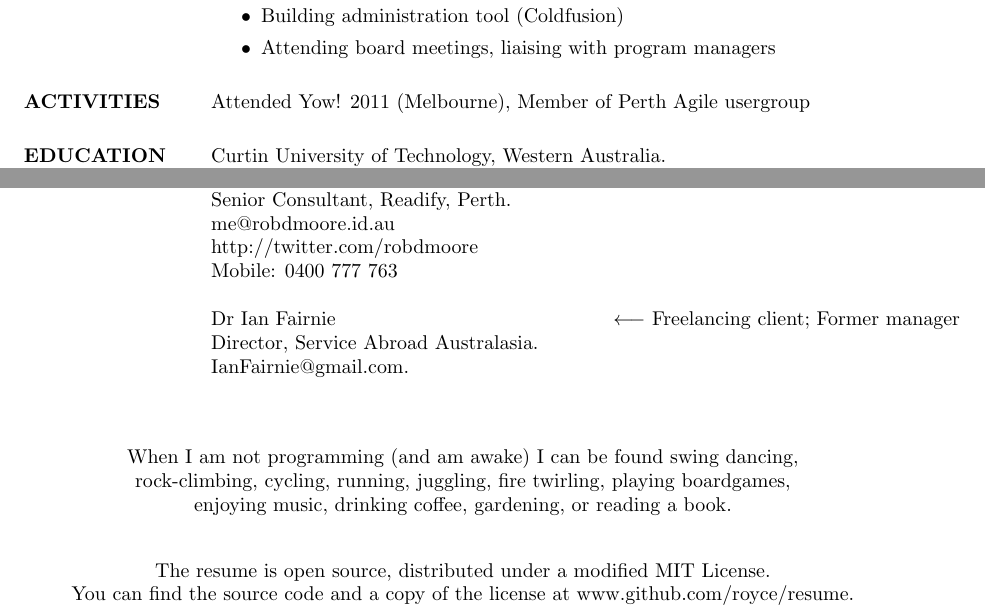
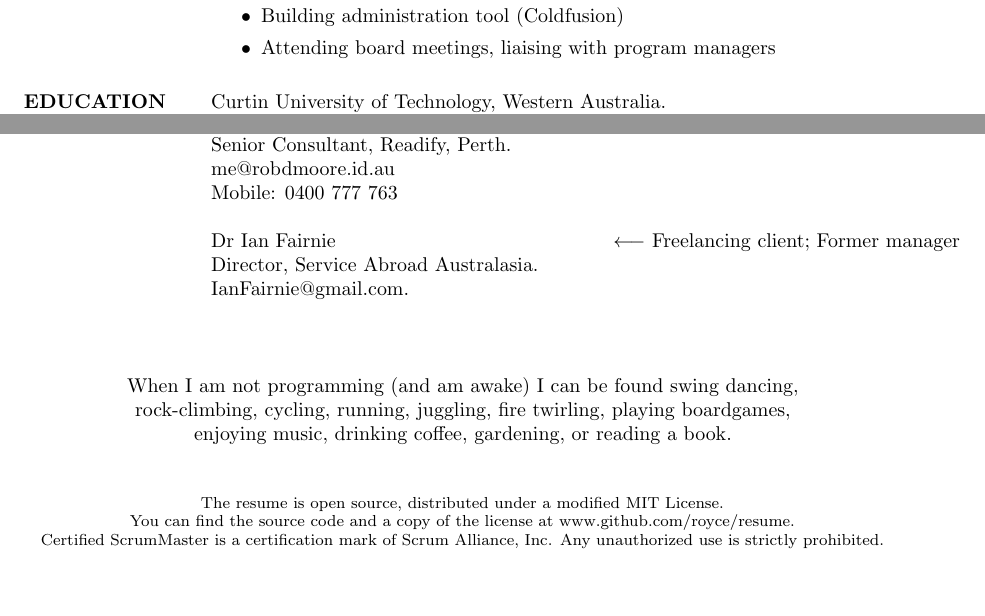
Before and after one commit to Royce/resume, a LaTeX CV (resume.tex): two parts of the page, joined at a grey line, cut so that both start at the same text, the shorter picture padded with empty space. Compiled offline with pdfLaTeX.

Commit message:
Remove activities; Show certification; Hide Rob's twitter

```diff
--- a/resume.tex
+++ b/resume.tex
@@ -55,9 +55,9 @@
 
   % Personal open source projects available at github.com/logaan and ginrummy.logaan.net
 
-  \section{ACTIVITIES}
-  Attended Yow! 2011 (Melbourne),
-  Member of Perth Agile usergroup
+  % \section{ACTIVITIES}
+  % Attended Yow! 2011 (Melbourne),
+  % Member of Perth Agile usergroup
 
   \section{EDUCATION}
   Curtin University of Technology, Western Australia. \\
@@ -72,7 +74,7 @@
   \hfill $\longleftarrow$ Programmer; Former Manager\\
   Senior Consultant, Readify, Perth. \\
   me@robdmoore.id.au \\
-  http://twitter.com/robdmoore \\
+  % http://twitter.com/robdmoore \\
   Mobile: 0400 777 763 \\
   \\
   Dr Ian Fairnie
@@ -90,8 +92,13 @@
 \hspace{-1.75in}  enjoying music, drinking coffee, gardening, or reading a book.
 
 \vfill
-\hspace{-1.75in}  The resume is open source, distributed under a modified MIT License. \\
-\hspace{-1.75in}  You can find the source code and a copy of the license at www.github.com/royce/resume.
+\footnotesize
+\hspace{-1.75in}  The resume is open source, distributed under a
+                  modified MIT License. \\
+\hspace{-1.75in}  You can find the source code and a copy of the license
+                  at www.github.com/royce/resume.\\
+\hspace{-1.75in}  Certified ScrumMaster is a certification mark of
+                  Scrum Alliance, Inc. Any unauthorized use is strictly prohibited.
 \vfill
 
 \end{document}
```
Also changed, not shown: resume.pdf, resume.tex (2 more changed lines).
